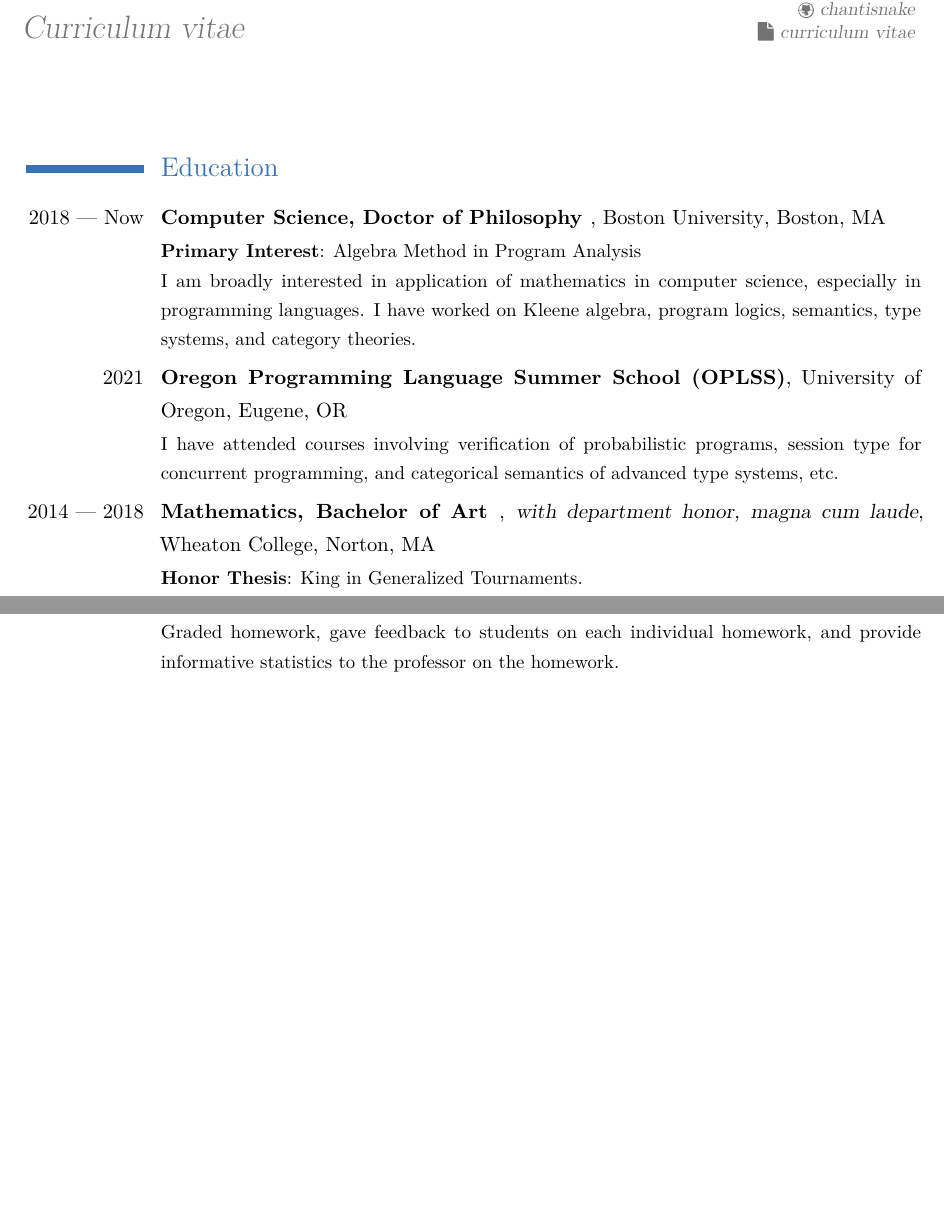
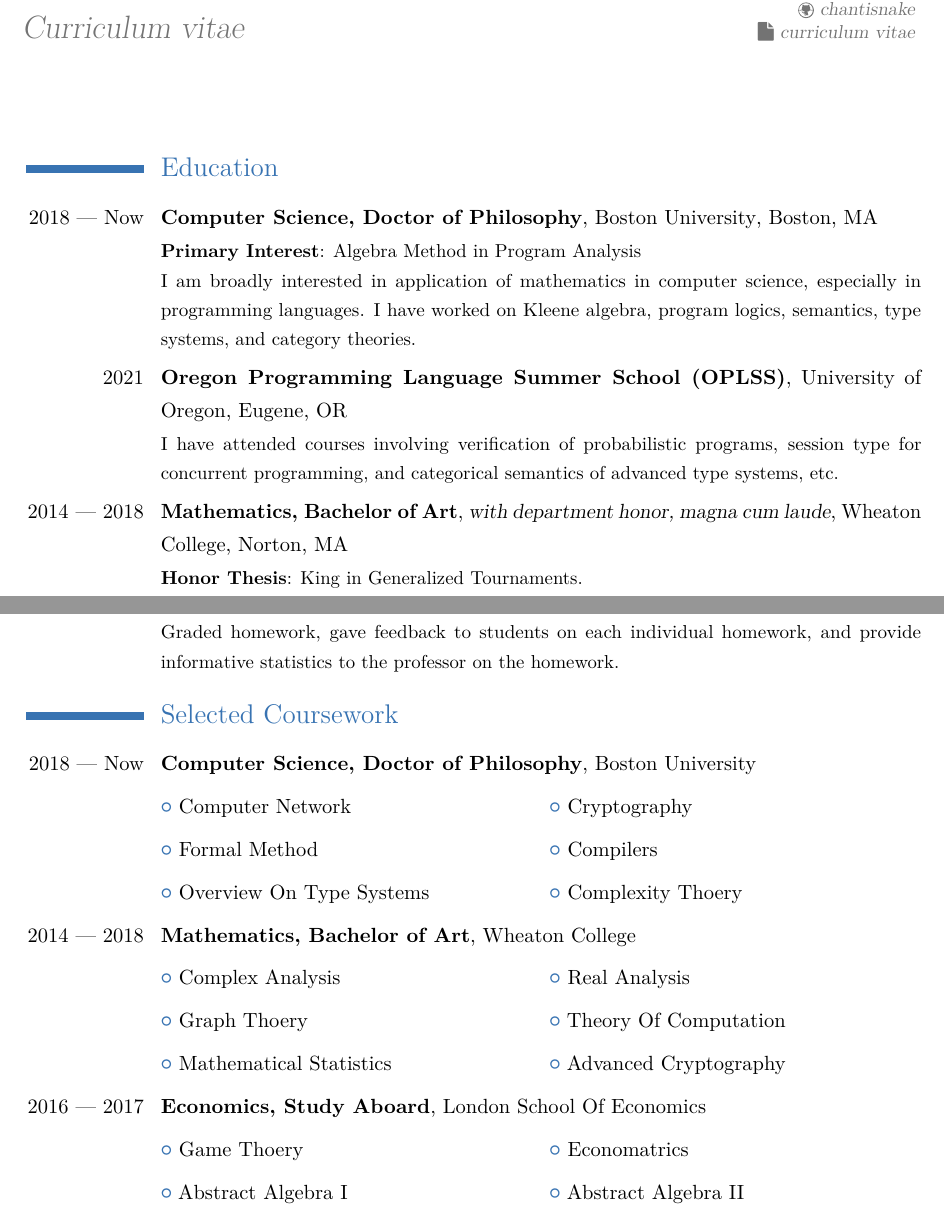
Before and after one commit to czhang03/CV, a LaTeX CV (main.tex): two parts of pages 1 and 4 of 4, joined at a grey line, cut so that both start at the same text, the shorter picture padded with empty space. The pictures show the PDF file main.pdf that the author committed with the source.

Commit message:
add selected courseworks

```diff
--- a/main.tex
+++ b/main.tex
@@ -298,4 +298,28 @@ and provided hints and answered questions piazza when necessary.}
 and provide informative statistics to the professor on the homework.}
 
 
+\section{Selected Coursework}
+
+\cventry{2018 --- Now}
+{Computer Science, \iftechnical Doctor of Philosophy\else Ph.D.\fi} {}
+{Boston University} {} {}  % description
+\cvlistdoubleitem{Computer Network}{Cryptography}
+\cvlistdoubleitem{Formal Method}{Compilers}
+\cvlistdoubleitem{Overview On Type Systems}{Complexity Thoery}
+
+
+\cventry{2014 --- 2018}
+{Mathematics, \iftechnical Bachelor of Art\else B.A.\fi} {}
+{Wheaton College} {} {}
+\cvlistdoubleitem{Complex Analysis}{Real Analysis}
+\cvlistdoubleitem{Graph Thoery}{Theory Of Computation}
+\cvlistdoubleitem{Mathematical Statistics}{Advanced Cryptography}
+
+\cventry{2016 --- 2017}
+{Economics, Study Aboard} {}
+{London School Of Economics} {} {}  % description
+\cvlistdoubleitem{Game Thoery}{Economatrics}
+\cvlistdoubleitem{Abstract Algebra I}{Abstract Algebra II}
+
+
 \end{document}
```
Also changed, not shown: resumes/2022 Summer Intern/resume.tex (+17 -0 lines), main.pdf, resumes/2022 Summer Intern/resume.pdf, main.tex (4 more changed lines).
